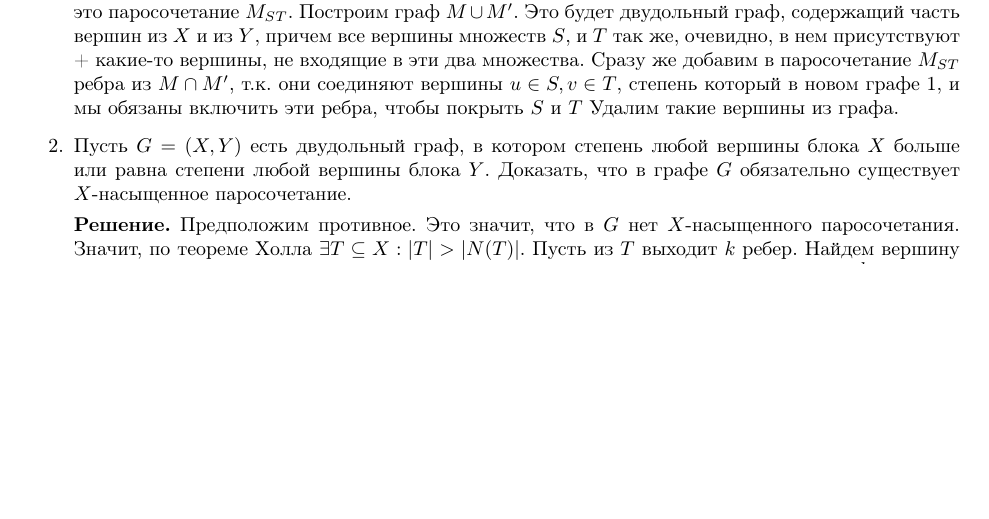
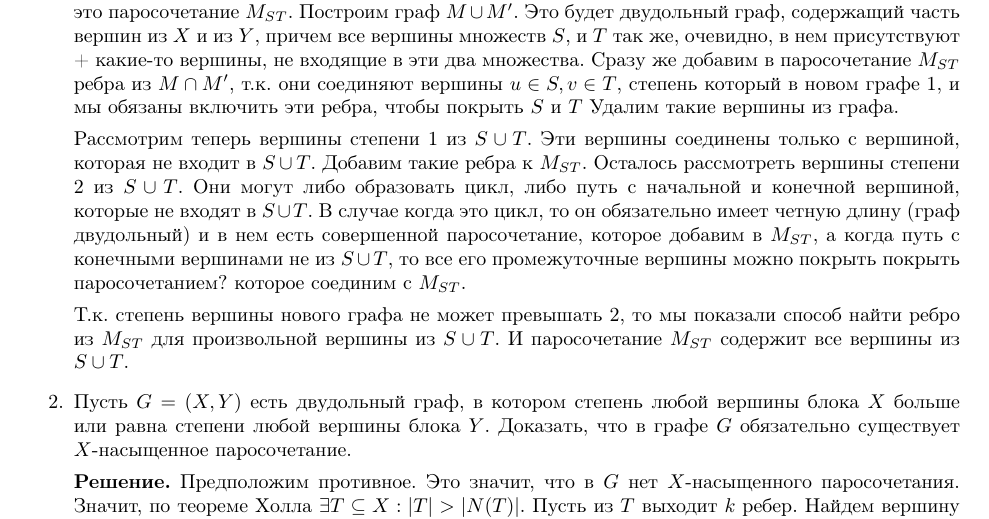
Before and after one commit to Roenke/discrete_math, a LaTeX document (hw-matching/bibaev.tex): part of page 1 of 2, cut so that both start at the same text, the shorter picture padded with empty space. Compiled offline with pdfLaTeX.

Commit message:
add task 1 solution for hw-matching

```diff
--- a/hw-matching/bibaev.tex
+++ b/hw-matching/bibaev.tex
@@ -72,6 +72,9 @@
 
 	\textbf{Решение.} Покажем как можно построить паросочетание, покрывающее как $S$, так и $T$. Назовем это паросочетание $M_{ST}$. Построим граф $M \cup M'$. Это будет двудольный граф, содержащий часть вершин из $X$ и из $Y$, причем все вершины множеств $S$, и $T$ так же, очевидно, в нем присутствуют + какие-то вершины, не входящие в эти два множества. Сразу же добавим в паросочетание $M_{ST}$ ребра из $M\cap M'$, т.к. они соединяют вершины $u \in S, v \in T$, степень который в новом графе 1, и мы обязаны включить эти ребра, чтобы покрыть $S$ и $T$ Удалим такие вершины из графа.
 
+	 Рассмотрим теперь вершины степени 1 из $S\cup T$. Эти вершины соединены только с вершиной, которая не входит в $S\cup T$. Добавим такие ребра к $M_{ST}$. Осталось рассмотреть вершины степени $2$ из $S\cup T$. Они могут либо образовать цикл, либо путь с начальной и конечной вершиной, которые не входят в $S\cup T$. В случае когда это цикл, то он обязательно имеет четную длину (граф двудольный) и в нем есть совершенной паросочетание, которое добавим в $M_{ST}$, а когда путь с конечными вершинами не из $S\cup T$, то все его промежуточные вершины можно покрыть покрыть паросочетанием? которое соединим с $M_{ST}$.
+
+	 Т.к. степень вершины нового графа не может превышать 2, то мы показали способ найти ребро из $M_{ST}$ для произвольной вершины из $S\cup T$. И паросочетание $M_{ST}$ содержит все вершины из  $S\cup T$.
 
 	\item Пусть $G = (X, Y)$ есть двудольный граф, в котором степень любой вершины блока $X$ больше или равна степени любой вершины блока $Y$. Доказать, что в графе $G$ обязательно существует $X$-насыщенное паросочетание.
 
```
